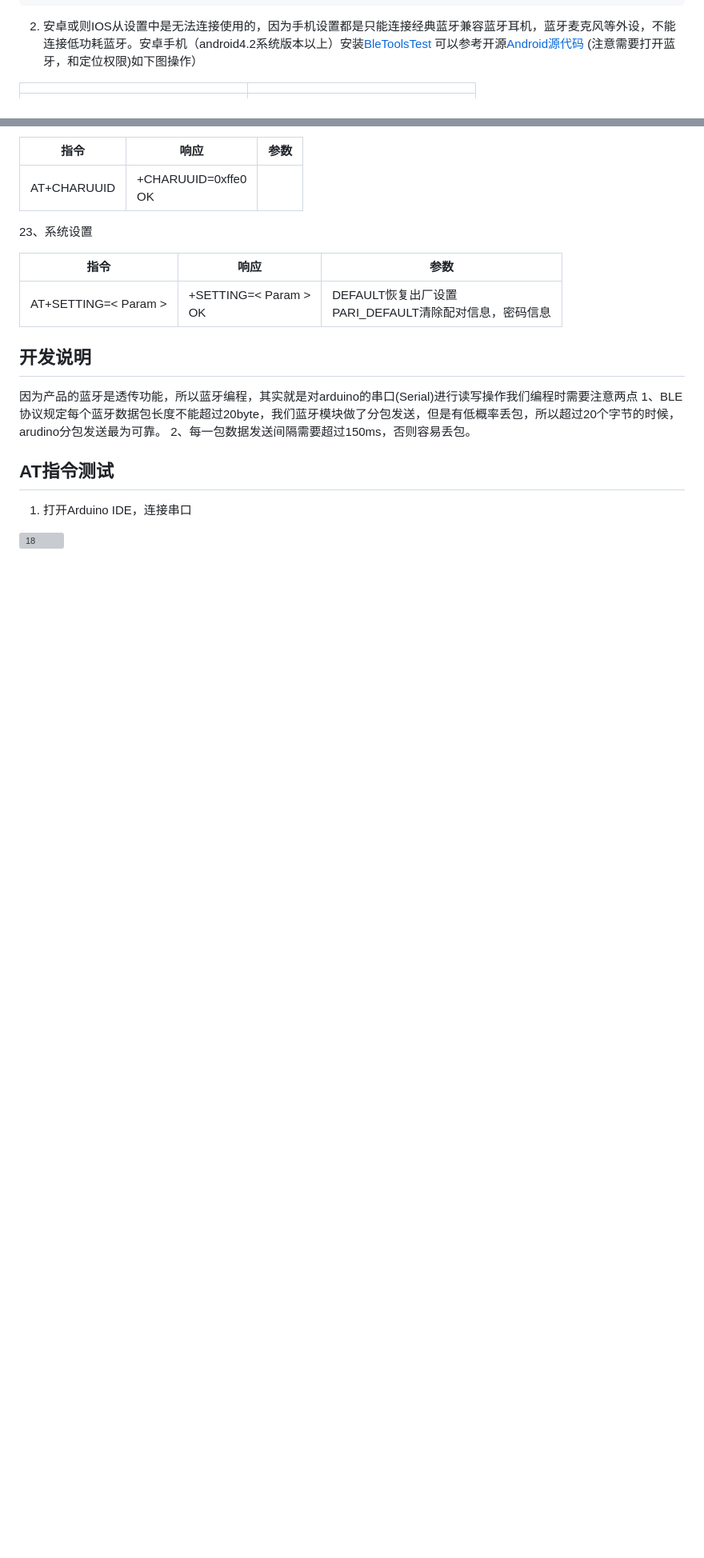
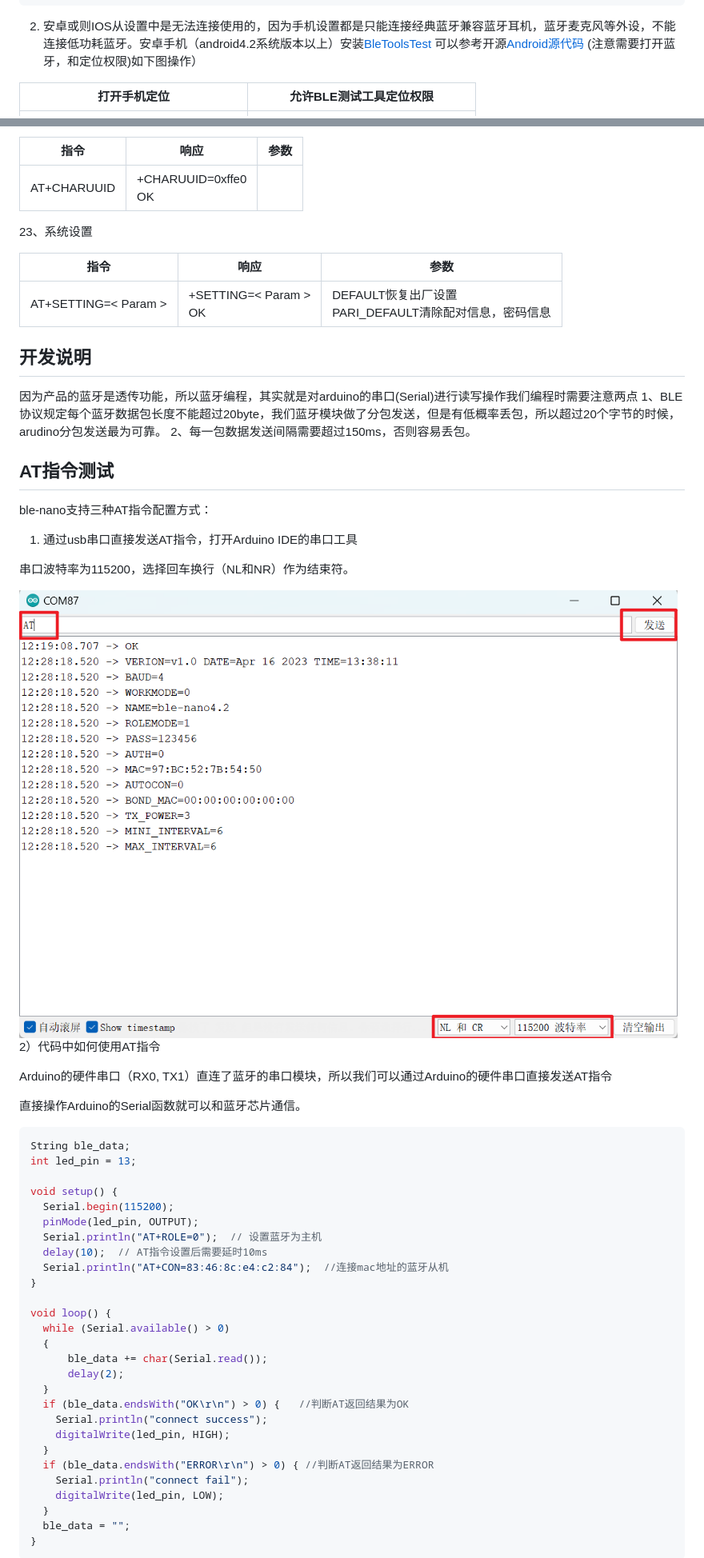
Before and after one commit to emakefun/ble-nano, a Markdown page: README_zh.md, 2 parts joined by grey strips. Shown at 80% size. GitHub-like rendering; pictures changed too: image/arduino_at_cmd.png (added); blank space fills up the shorter version; grey boxes are pictures that could not be loaded.

Commit message:
Add new ble-nano readme
Add new ble-nano readme

````diff
--- a/README_zh.md
+++ b/README_zh.md
@@ -135,7 +137,7 @@ void loop() {
 
 2)	安卓或则IOS从设置中是无法连接使用的，因为手机设置都是只能连接经典蓝牙兼容蓝牙耳机，蓝牙麦克风等外设，不能连接低功耗蓝牙。安卓手机（android4.2系统版本以上）安装[BleToolsTest](https://github.com/nulllaborg/BleTools/raw/master/NulllabBlutooth/app/release/BleToolsTest.apk) 可以参考开源[Android源代码](https://github.com/nulllaborg/BleTools)  (注意需要打开蓝牙，和定位权限)如下图操作）
 
-|                                                              |                                                              |
+| 打开手机定位                                                 | 允许BLE测试工具定位权限                                      |
 | ------------------------------------------------------------ | ------------------------------------------------------------ |
 | <img src="./image/location_permissions1.png" alt="location_permissions1" style="zoom: 33%;" /> | <img src="./image/location_permissions2.png" alt="location_permissions2" style="zoom: 33%;" /> |
 
@@ -424,8 +394,49 @@ AT+CON=d0:44:7a:9e:e4:e4直接连接Mac地址为d0:44:7a:9e:e4:e4的设备
 
 ## AT指令测试
 
-1)	打开Arduino IDE，连接串口
+ble-nano支持三种AT指令配置方式：
+
+1)	通过usb串口直接发送AT指令，打开Arduino IDE的串口工具
+
+串口波特率为115200，选择回车换行（NL和NR）作为结束符。
+
+<img src="./image/arduino_at_cmd.png" alt="18" style="zoom: 67%;" />
 
 
 
-![18](Ble-Nano_pic_zh/18.png)
+2）代码中如何使用AT指令
+
+Arduino的硬件串口（RX0, TX1）直连了蓝牙的串口模块，所以我们可以通过Arduino的硬件串口直接发送AT指令
+
+直接操作Arduino的Serial函数就可以和蓝牙芯片通信。
+
+```c
+String ble_data;
+int led_pin = 13;
+
+void setup() {
+  Serial.begin(115200);
+  pinMode(led_pin, OUTPUT);
+  Serial.println("AT+ROLE=0");  // 设置蓝牙为主机
+  delay(10);  // AT指令设置后需要延时10ms
+  Serial.println("AT+CON=83:46:8c:e4:c2:84");  //连接mac地址的蓝牙从机
+}
+
+void loop() {
+  while (Serial.available() > 0)
+  {
+      ble_data += char(Serial.read());
+      delay(2);
+  }
+  if (ble_data.endsWith("OK\r\n") > 0) {   //判断AT返回结果为OK
+    Serial.println("connect success");
+    digitalWrite(led_pin, HIGH);
+  }
+  if (ble_data.endsWith("ERROR\r\n") > 0) { //判断AT返回结果为ERROR
+    Serial.println("connect fail");
+    digitalWrite(led_pin, LOW);
+  }
+  ble_data = "";
+}
+```
+
````
Also changed, not shown: other parts of README_zh.md (+118 -93 lines), README.md (+1 -1 lines), image/AT+BLEUSB.png (added), image/app_at_cmd_1.jpg (added), image/app_at_cmd_2.jpg (added), image/app_at_cmd_3.jpg (added), image/diagram.png (added), 3 other files.
